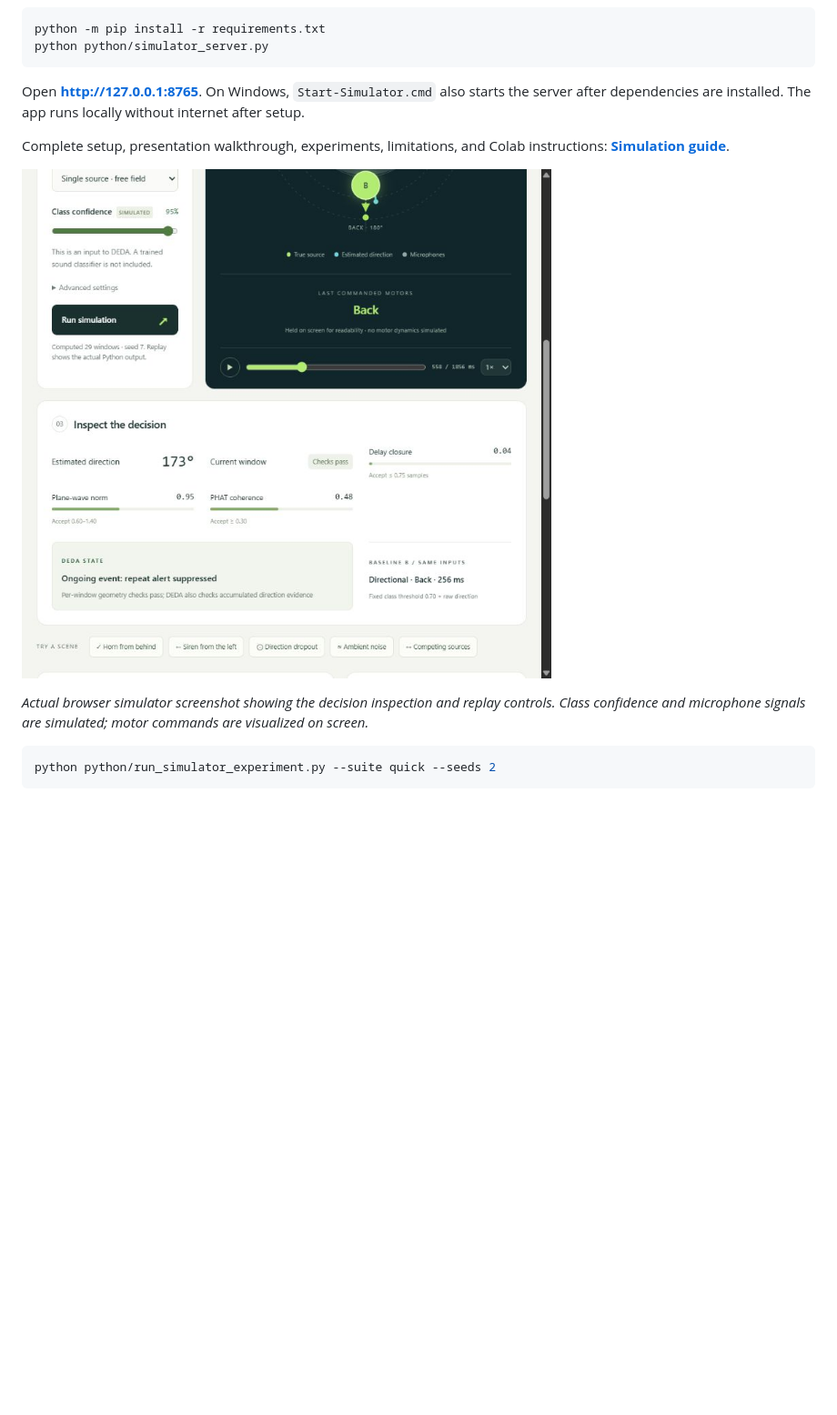
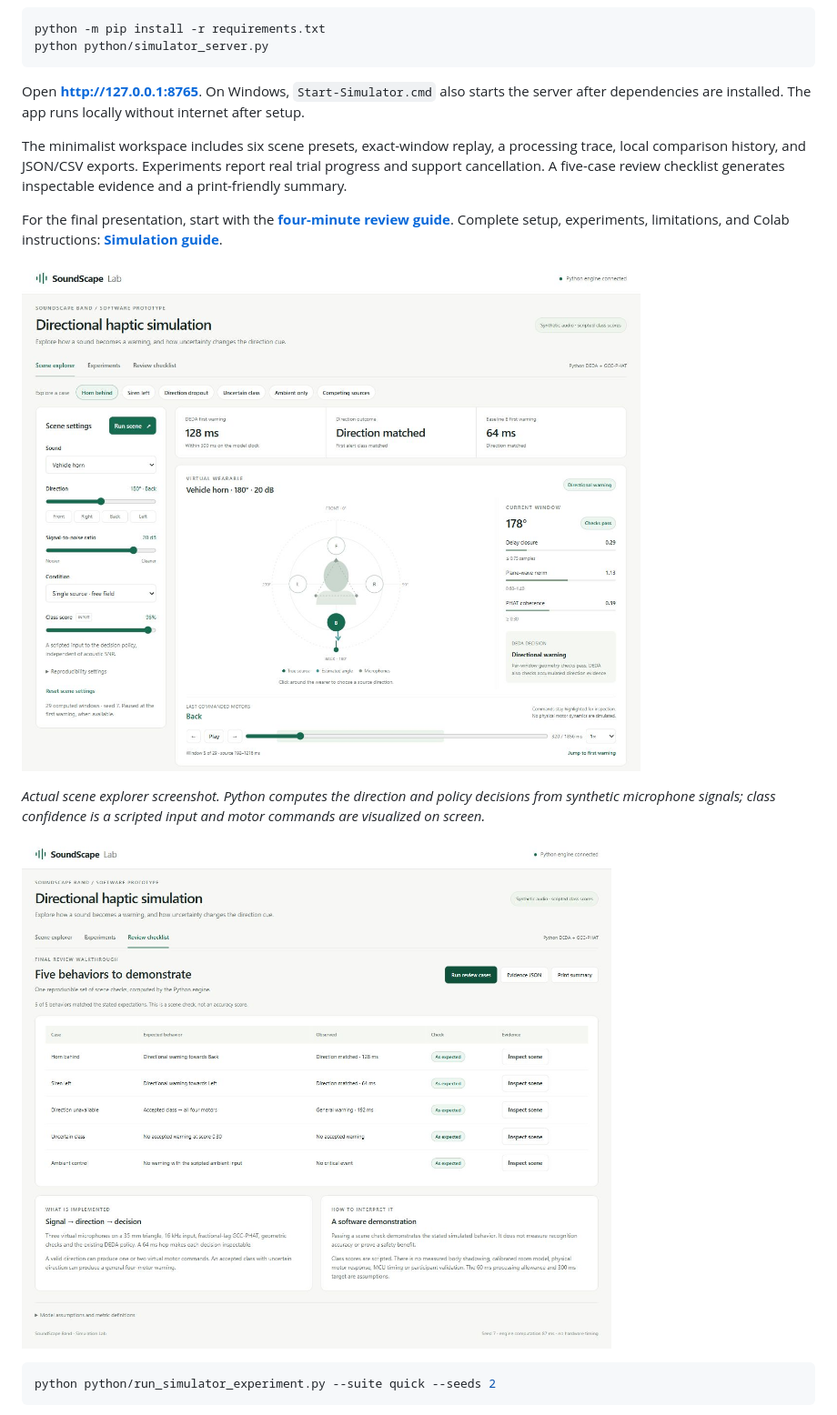
Before and after one commit to rizzit17/soundscape-band, a Markdown page: README.md, the part around the change. Shown: that part at 91% size. GitHub-like rendering; pictures changed too: docs/screenshots/simulator-checklist.jpg (added), docs/screenshots/simulator-review.jpg (added); blank space fills up the shorter version.

Commit message:
Polish the simulator and make the final review easier to demonstrate

````diff
--- a/README.md
+++ b/README.md
@@ -83,11 +83,15 @@ python python/simulator_server.py
 
 Open **http://127.0.0.1:8765**. On Windows, `Start-Simulator.cmd` also starts the server after dependencies are installed. The app runs locally without internet after setup.
 
-Complete setup, presentation walkthrough, experiments, limitations, and Colab instructions: **[Simulation guide](docs/SIMULATION_GUIDE.md)**.
+The minimalist workspace includes six scene presets, exact-window replay, a processing trace, local comparison history, and JSON/CSV exports. Experiments report real trial progress and support cancellation. A five-case review checklist generates inspectable evidence and a print-friendly summary.
 
-![Browser simulator showing a back-motor command, a 173-degree direction estimate, geometry reliability checks, and baseline comparison](docs/screenshots/simulator-decision.jpg)
+For the final presentation, start with the **[four-minute review guide](docs/FINAL_REVIEW_GUIDE.md)**. Complete setup, experiments, limitations, and Colab instructions: **[Simulation guide](docs/SIMULATION_GUIDE.md)**.
 
-*Actual browser simulator screenshot showing the decision inspection and replay controls. Class confidence and microphone signals are simulated; motor commands are visualized on screen.*
+![SoundScape Lab showing a computed back-motor command, direction checks, timing comparison and replay](docs/screenshots/simulator-review.jpg)
+
+*Actual scene explorer screenshot. Python computes the direction and policy decisions from synthetic microphone signals; class confidence is a scripted input and motor commands are visualized on screen.*
+
+![Final review checklist with five computed scene checks and evidence export](docs/screenshots/simulator-checklist.jpg)
 
 ```powershell
 python python/run_simulator_experiment.py --suite quick --seeds 2
````
Also changed, not shown: docs/FINAL_REVIEW_GUIDE.md (added, +45 -0 lines), docs/SIMULATION_GUIDE.md (+7 -6 lines), 8 other files.
